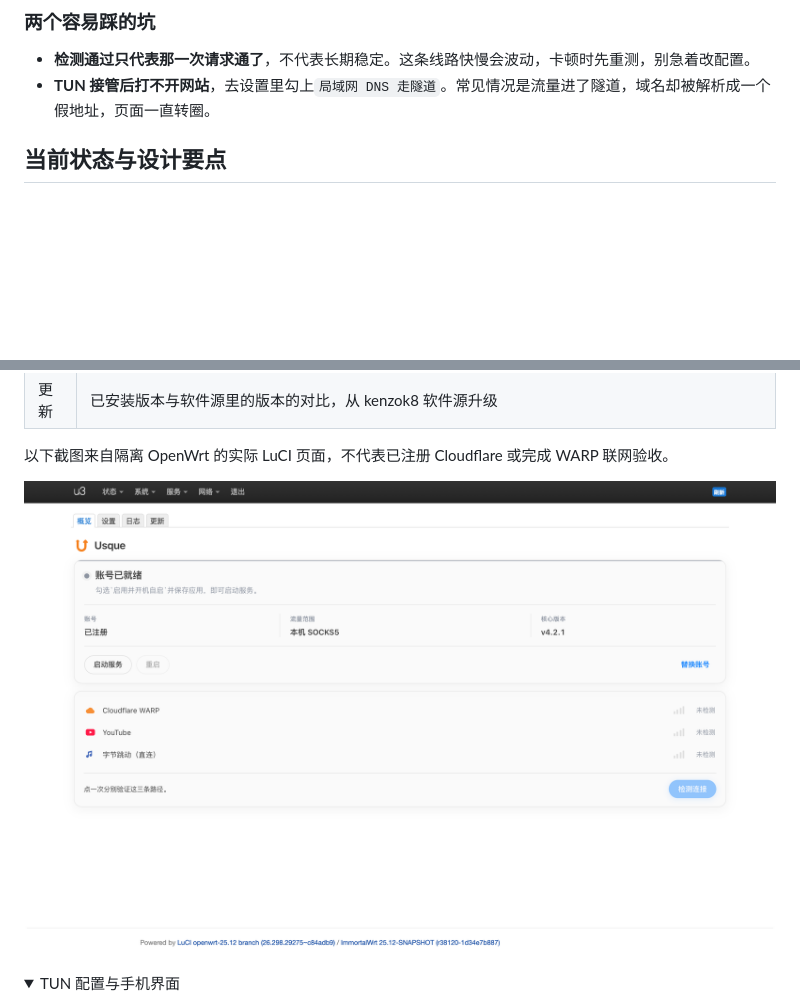
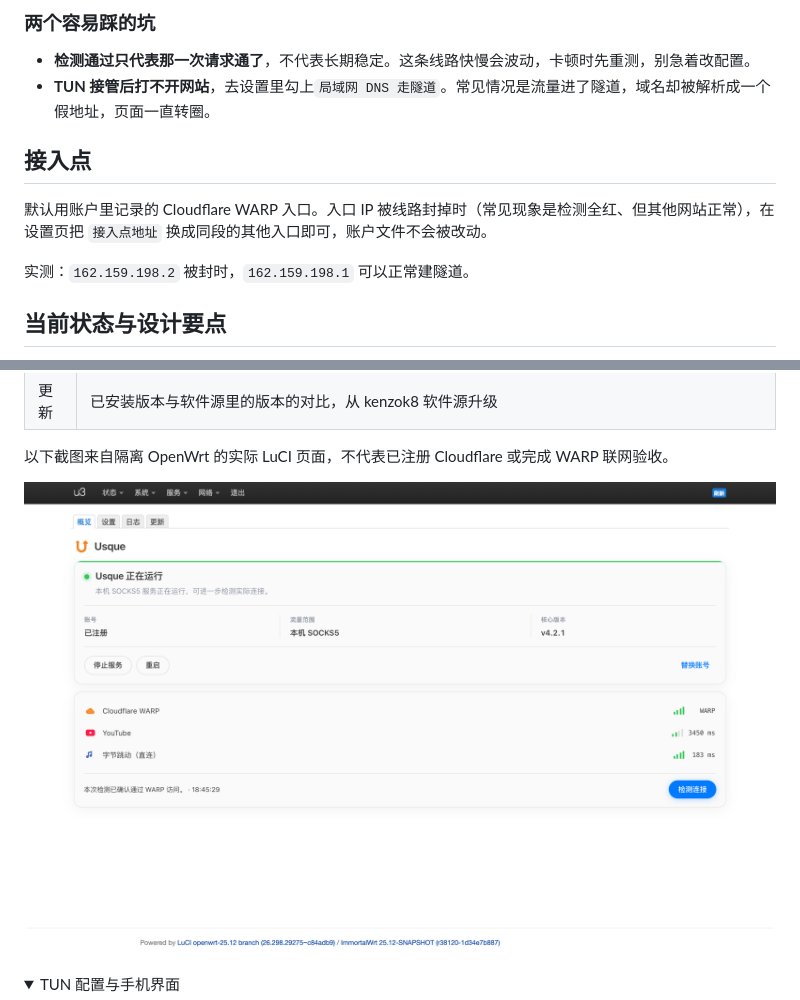
Before and after one commit to kenzok8/openwrt-usque, a Markdown page: README.md, 2 parts joined by grey strips. GitHub-like rendering; pictures changed too: docs/assets/overview.png; folded sections open; blank space fills up the shorter version.

Commit message:
Allow overriding the WARP endpoint address
改动：新增 endpoint 选项，服务启动时生成运行时配置副本并替换 endpoint_v4；接入点被封时可直接换 IP，账户文件不动。同时放宽探测超时并加重试。

原因：实测 162.159.198.2 被线路丢弃，同段 162.159.198.1 可正常建隧道，但账户里只记录了被封的那个地址。

```diff
--- a/README.md
+++ b/README.md
@@ -44,6 +44,12 @@
 
 - **检测通过只代表那一次请求通了**，不代表长期稳定。这条线路快慢会波动，卡顿时先重测，别急着改配置。
 - **TUN 接管后打不开网站**，去设置里勾上`局域网 DNS 走隧道`。常见情况是流量进了隧道，域名却被解析成一个假地址，页面一直转圈。
+
+## 接入点
+
+默认用账户里记录的 Cloudflare WARP 入口。入口 IP 被线路封掉时（常见现象是检测全红、但其他网站正常），在设置页把 `接入点地址` 换成同段的其他入口即可，账户文件不会被改动。
+
+实测：`162.159.198.2` 被封时，`162.159.198.1` 可以正常建隧道。
 
 ## 当前状态与设计要点
 
```
Also changed, not shown: 11 other files.
